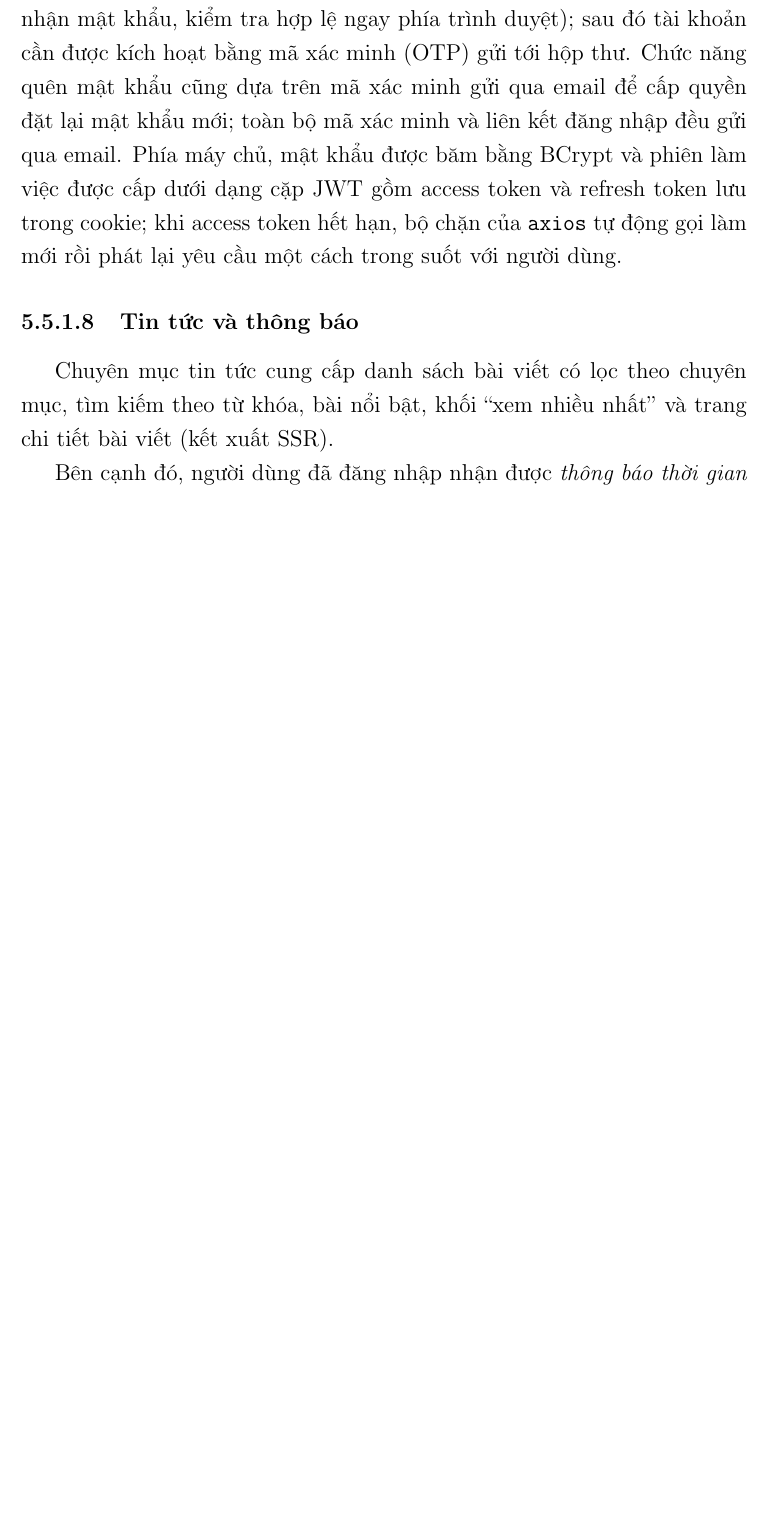
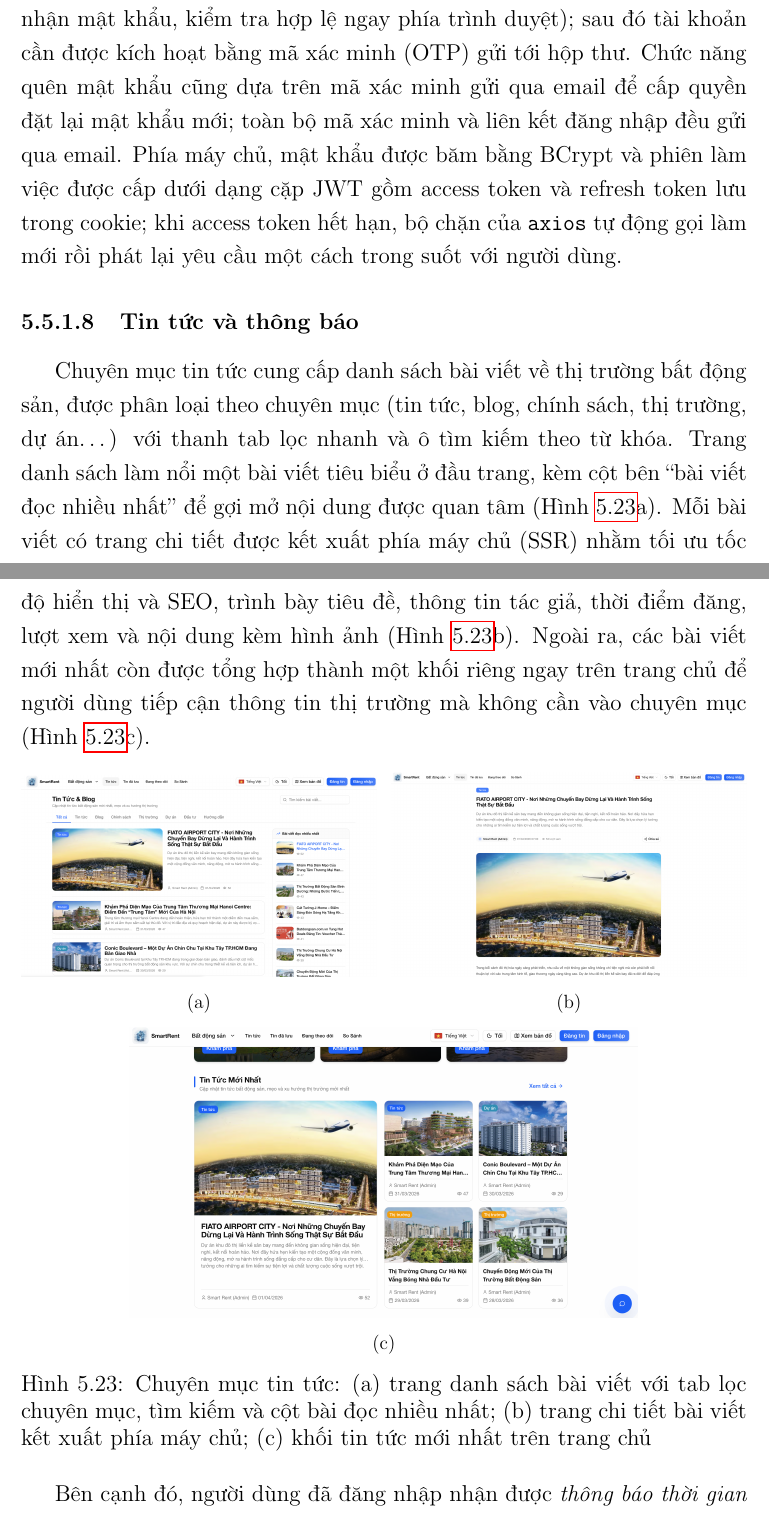
Before and after one commit to huynhtranty/smartrent-report, a LaTeX thesis (final/main.tex, which reads final/Chapter5/chapter5.tex): part of page 99 of 141 before the commit and two parts of pages 100 and 101 of 143 after it, the two joined at a grey line, cut so that both start at the same text, the shorter picture padded with empty space. Compiled offline with pdfLaTeX.

Commit message:
docs(báo cáo): Chương 5 - thêm ảnh chuyên mục tin tức (người thuê)
- Tin tức và thông báo: trang danh sách bài viết (lọc chuyên mục, tìm kiếm,
  bài đọc nhiều nhất), trang chi tiết SSR và khối tin tức trên trang chủ (3 ảnh)

Co-Authored-By: Claude Opus 4.8 (1M context) <noreply@anthropic.com>

```diff
--- a/final/Chapter5/chapter5.tex
+++ b/final/Chapter5/chapter5.tex
@@ -378,7 +378,24 @@ Người dùng mới đăng ký bằng họ tên, email và mật khẩu (có ô
 
 \subsubsection{Tin tức và thông báo}
 
-Chuyên mục tin tức cung cấp danh sách bài viết có lọc theo chuyên mục, tìm kiếm theo từ khóa, bài nổi bật, khối ``xem nhiều nhất'' và trang chi tiết bài viết (kết xuất SSR).
+Chuyên mục tin tức cung cấp danh sách bài viết về thị trường bất động sản, được phân loại theo chuyên mục (tin tức, blog, chính sách, thị trường, dự án\ldots) với thanh tab lọc nhanh và ô tìm kiếm theo từ khóa. Trang danh sách làm nổi một bài viết tiêu biểu ở đầu trang, kèm cột bên ``bài viết đọc nhiều nhất'' để gợi mở nội dung được quan tâm (Hình~\ref{fig:news}a). Mỗi bài viết có trang chi tiết được kết xuất phía máy chủ (SSR) nhằm tối ưu tốc độ hiển thị và SEO, trình bày tiêu đề, thông tin tác giả, thời điểm đăng, lượt xem và nội dung kèm hình ảnh (Hình~\ref{fig:news}b). Ngoài ra, các bài viết mới nhất còn được tổng hợp thành một khối riêng ngay trên trang chủ để người dùng tiếp cận thông tin thị trường mà không cần vào chuyên mục (Hình~\ref{fig:news}c).
+
+\begin{figure}[htbp]
+\centering
+\begin{minipage}[t]{0.49\textwidth}\centering
+\includegraphics[width=\linewidth]{news-listing-page}\\[3pt]{\small (a)}
+\end{minipage}\hfill
+\begin{minipage}[t]{0.49\textwidth}\centering
+\includegraphics[width=\linewidth]{news-detail-page}\\[3pt]{\small (b)}
+\end{minipage}
+
+\vspace{8pt}
+\begin{minipage}{0.7\textwidth}\centering
+\includegraphics[width=\linewidth]{news-homepage}\\[3pt]{\small (c)}
+\end{minipage}
+\caption{Chuyên mục tin tức: (a) trang danh sách bài viết với tab lọc chuyên mục, tìm kiếm và cột bài đọc nhiều nhất; (b) trang chi tiết bài viết kết xuất phía máy chủ; (c) khối tin tức mới nhất trên trang chủ}
+\label{fig:news}
+\end{figure}
 
 Bên cạnh đó, người dùng đã đăng nhập nhận được \textit{thông báo thời gian thực} qua WebSocket, kèm chỉ báo số thông báo chưa đọc và danh sách thông báo gần nhất khi mở chuông thông báo (Hình~\ref{fig:notification}). Phía máy chủ, mỗi thông báo được lưu lại rồi đẩy ngay tới đúng người nhận: hệ thống dùng giao thức STOMP trên một điểm kết nối WebSocket (\texttt{/ws}, có cơ chế dự phòng SockJS), mỗi người dùng lắng nghe trên kênh riêng theo định danh (\texttt{/topic/notifications/\{recipientId\}}) nên chỉ nhận thông báo của chính mình. Các sự kiện sinh thông báo bao gồm: kết quả kiểm duyệt tin đăng (được duyệt, bị từ chối, yêu cầu chỉnh sửa, bị gỡ hay đăng lại); vòng đời tin đăng như cảnh báo sắp hết hạn ở các mốc trước 7, 3 và 1 ngày; tiến trình đăng ký môi giới (đã tiếp nhận, được duyệt, bị từ chối); diễn biến tố cáo tin đăng; và thông báo khi một người dùng đang được theo dõi đăng tin mới. Quản trị viên cũng nhận các thông báo nghiệp vụ tương ứng (có tin mới bị tố cáo, có hồ sơ môi giới chờ duyệt\ldots) trên cùng cơ chế.
 
```
Also changed, not shown: final/images/news-detail-page.png (added), final/images/news-homepage.png (added), final/images/news-listing-page.png (added).
